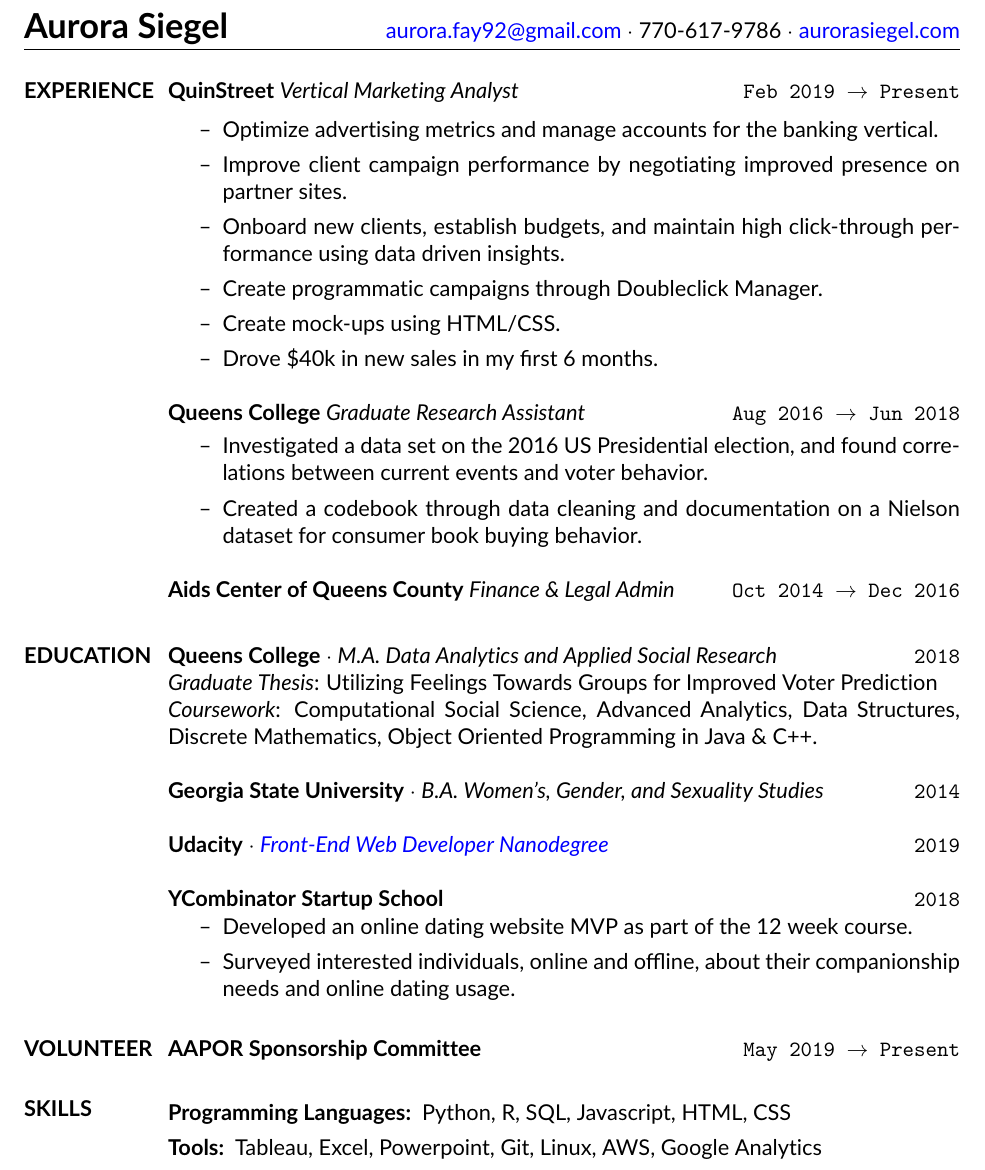
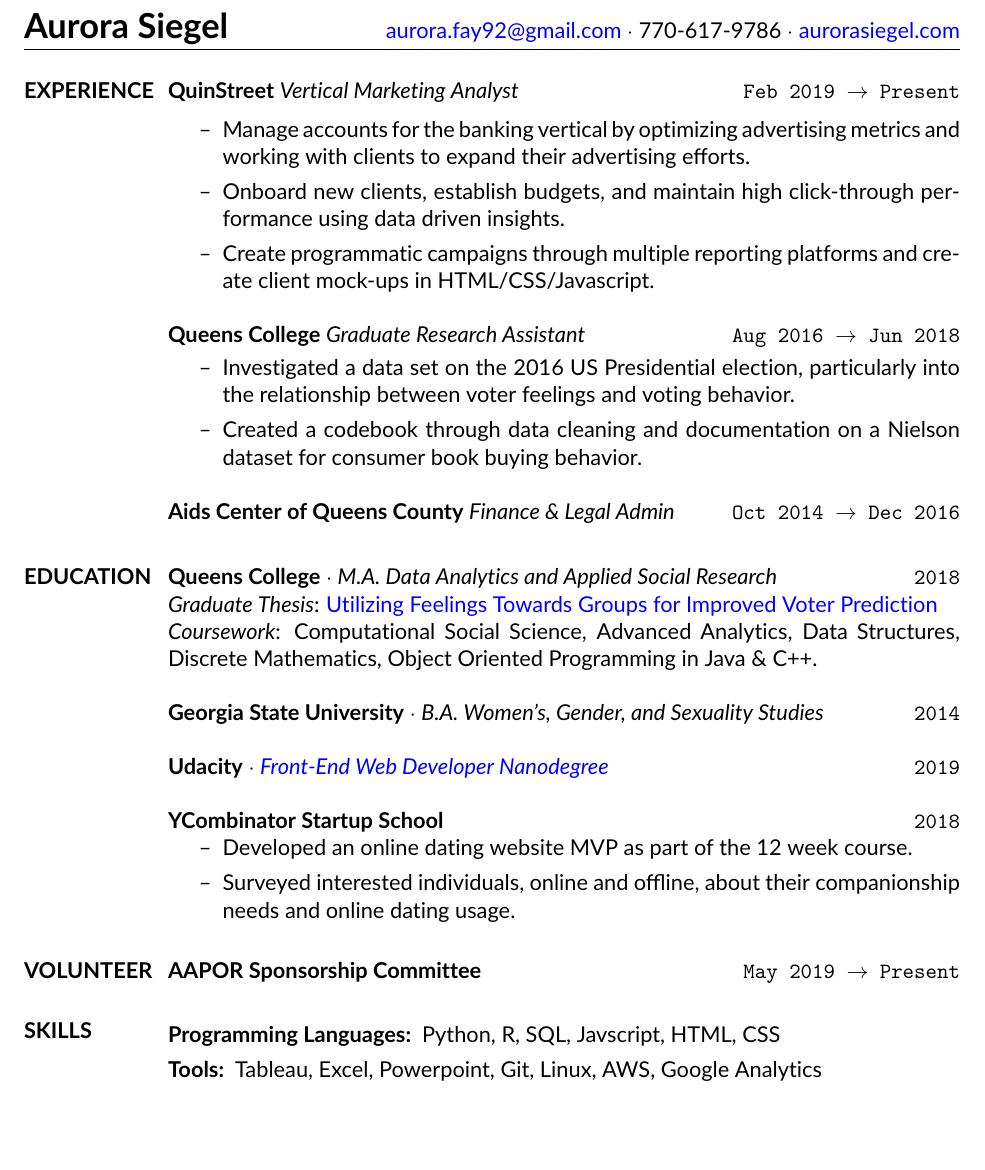
Before and after one commit to borealis92/coding, a LaTeX CV (resume/resume-aurora-siegel.tex): part of the page, cut so that both start at the same text, the shorter picture padded with empty space. Compiled offline with pdfLaTeX.

Commit message:
Updated resume

```diff
--- a/resume/resume-aurora-siegel.tex
+++ b/resume/resume-aurora-siegel.tex
@@ -27,17 +27,14 @@
 
 {\bf QuinStreet}\vspace{0.04in} {\it Vertical Marketing Analyst} \hfill\texttt{Feb 2019 $\to$ Present}\vspace{0.04in}
 \begin{itemize}
-\item Optimize advertising metrics and manage accounts for the banking vertical.
-\item Improve client campaign performance by negotiating improved presence on partner sites.
+\item Manage accounts for the banking vertical by optimizing advertising metrics and working with clients to expand their advertising efforts.
 \item Onboard new clients, establish budgets, and maintain high click-through performance using data driven insights.
-\item Create programmatic campaigns through Doubleclick Manager.
-\item Create mock-ups using HTML/CSS.
-\item Drove \$40k in new sales in my first 6 months.
+\item Create programmatic campaigns through multiple reporting platforms and create client mock-ups in HTML/CSS/Javascript.
 \end{itemize}
 
 {\bf Queens College} {\it Graduate Research Assistant} \hfill\texttt{Aug 2016 $\to$ Jun 2018}\vspace{0.04in}
 \begin{itemize}
-\item Investigated a data set on the 2016 US Presidential election, and found correlations between current events and voter behavior.
+\item Investigated a data set on the 2016 US Presidential election, particularly into the relationship between voter feelings and voting behavior.
 \item Created a codebook through data cleaning and documentation on a Nielson dataset for consumer book buying behavior.
 \end{itemize}
 
@@ -46,7 +43,7 @@
 \section{EDUCATION}
 
 {\bf Queens College} $\cdot$ {\it M.A. Data Analytics and Applied Social Research} \hfill \texttt{2018}
-\\{\it Graduate Thesis}: Utilizing Feelings Towards Groups for Improved Voter Prediction
+\\{\it Graduate Thesis}: \href{https://github.com/aurorasiegel/feelings}{Utilizing Feelings Towards Groups for Improved Voter Prediction}
 \\{\it Coursework}: Computational Social Science, Advanced Analytics, Data Structures, Discrete
 Mathematics, Object Oriented Programming in Java \& C++.
 
@@ -66,7 +63,7 @@
 
 \section{SKILLS}
 \begin{description}
-\item[Programming Languages:] Python, R, SQL, Javascript, HTML, CSS
+\item[Programming Languages:] Python, R, SQL, Javscript, HTML, CSS
 \item[Tools:] Tableau, Excel, Powerpoint, Git, Linux, AWS, Google Analytics
 \end{description}
 
```
Also changed, not shown: resume/resume-aurora-siegel.pdf.
